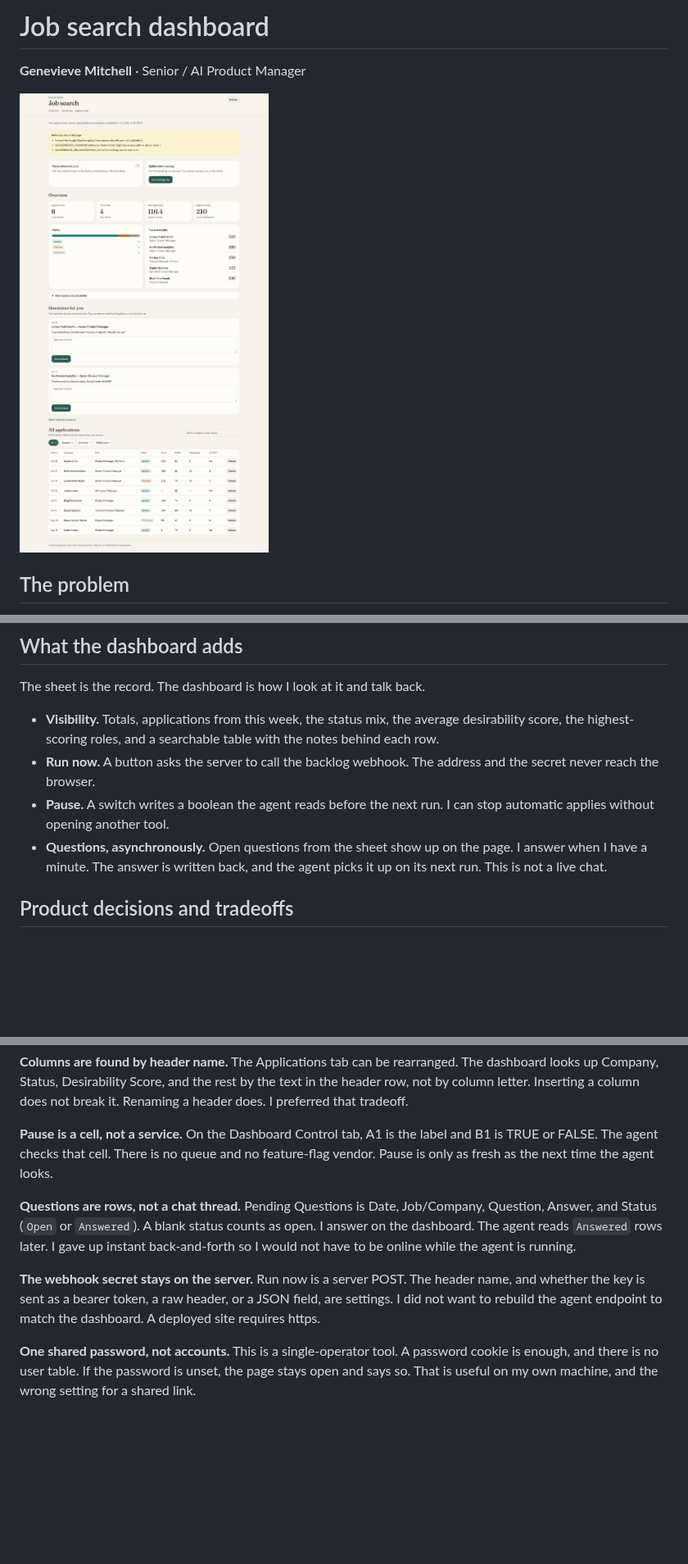
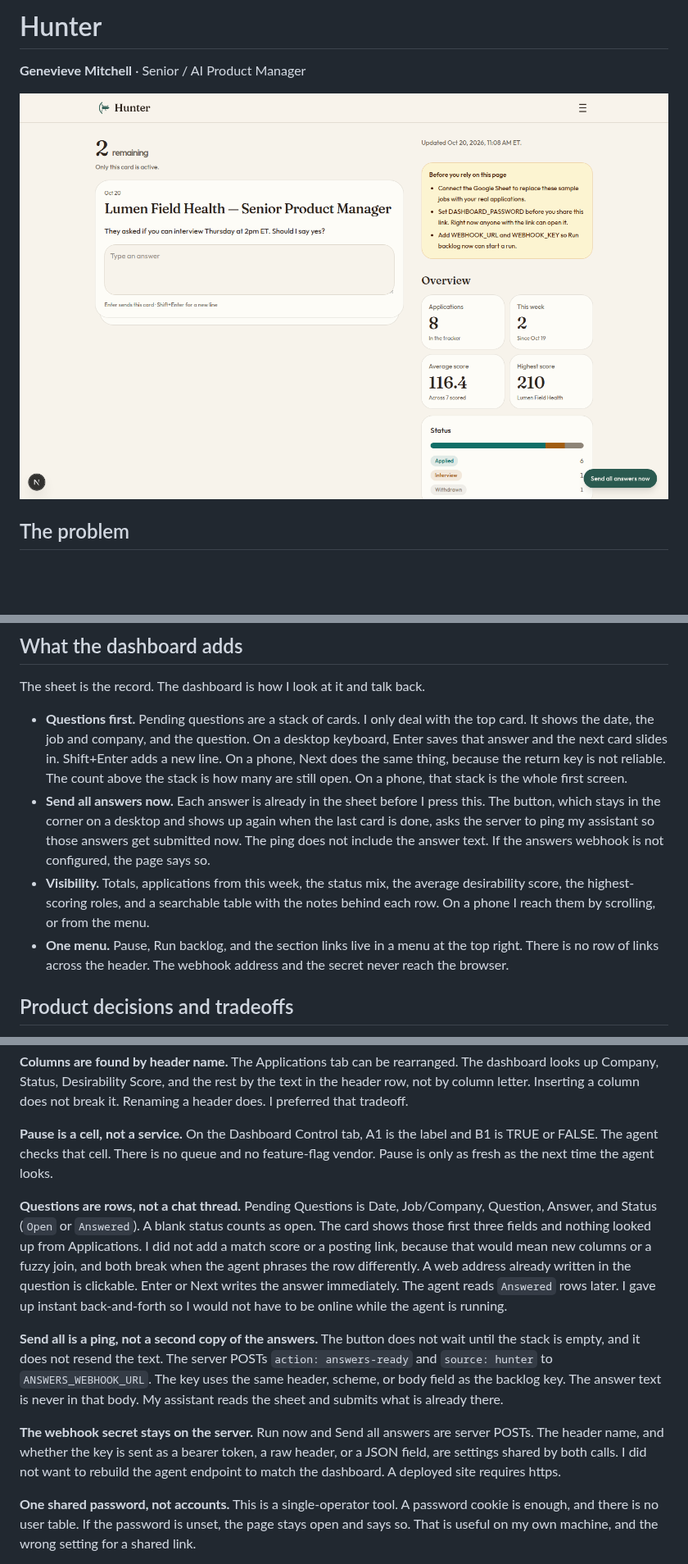
Before and after one commit to gmit08/hunter-job-hunting-app, a Markdown page: README.md, 3 parts joined by grey strips. Shown at 82% size. Rendered like a GitHub page; pictures changed too: docs/screenshot.png; blank space fills up the shorter version.

```diff
--- a/README.md
+++ b/README.md
@@ -1,4 +1,4 @@
-# Job search dashboard
+# Hunter
 
 **Genevieve Mitchell** · Senior / AI Product Manager
 
@@ -16,10 +16,10 @@ AI agents search and score ZipRecruiter jobs, then auto-apply to strong matches
 
 The sheet is the record. The dashboard is how I look at it and talk back.
 
-- **Visibility.** Totals, applications from this week, the status mix, the average desirability score, the highest-scoring roles, and a searchable table with the notes behind each row.
-- **Run now.** A button asks the server to call the backlog webhook. The address and the secret never reach the browser.
-- **Pause.** A switch writes a boolean the agent reads before the next run. I can stop automatic applies without opening another tool.
-- **Questions, asynchronously.** Open questions from the sheet show up on the page. I answer when I have a minute. The answer is written back, and the agent picks it up on its next run. This is not a live chat.
+- **Questions first.** Pending questions are a stack of cards. I only deal with the top card. It shows the date, the job and company, and the question. On a desktop keyboard, Enter saves that answer and the next card slides in. Shift+Enter adds a new line. On a phone, Next does the same thing, because the return key is not reliable. The count above the stack is how many are still open. On a phone, that stack is the whole first screen.
+- **Send all answers now.** Each answer is already in the sheet before I press this. The button, which stays in the corner on a desktop and shows up again when the last card is done, asks the server to ping my assistant so those answers get submitted now. The ping does not include the answer text. If the answers webhook is not configured, the page says so.
+- **Visibility.** Totals, applications from this week, the status mix, the average desirability score, the highest-scoring roles, and a searchable table with the notes behind each row. On a phone I reach them by scrolling, or from the menu.
+- **One menu.** Pause, Run backlog, and the section links live in a menu at the top right. There is no row of links across the header. The webhook address and the secret never reach the browser.
 
 ## Product decisions and tradeoffs
 
@@ -29,9 +29,11 @@ The sheet is the record. The dashboard is how I look at it and talk back.
 
 **Pause is a cell, not a service.** On the Dashboard Control tab, A1 is the label and B1 is TRUE or FALSE. The agent checks that cell. There is no queue and no feature-flag vendor. Pause is only as fresh as the next time the agent looks.
 
-**Questions are rows, not a chat thread.** Pending Questions is Date, Job/Company, Question, Answer, and Status (`Open` or `Answered`). A blank status counts as open. I answer on the dashboard. The agent reads `Answered` rows later. I gave up instant back-and-forth so I would not have to be online while the agent is running.
+**Questions are rows, not a chat thread.** Pending Questions is Date, Job/Company, Question, Answer, and Status (`Open` or `Answered`). A blank status counts as open. The card shows those first three fields and nothing looked up from Applications. I did not add a match score or a posting link, because that would mean new columns or a fuzzy join, and both break when the agent phrases the row differently. A web address already written in the question is clickable. Enter or Next writes the answer immediately. The agent reads `Answered` rows later. I gave up instant back-and-forth so I would not have to be online while the agent is running.
 
-**The webhook secret stays on the server.** Run now is a server POST. The header name, and whether the key is sent as a bearer token, a raw header, or a JSON field, are settings. I did not want to rebuild the agent endpoint to match the dashboard. A deployed site requires https.
+**Send all is a ping, not a second copy of the answers.** The button does not wait until the stack is empty, and it does not resend the text. The server POSTs `action: answers-ready` and `source: hunter` to `ANSWERS_WEBHOOK_URL`. The key uses the same header, scheme, or body field as the backlog key. The answer text is never in that body. My assistant reads the sheet and submits what is already there.
+
+**The webhook secret stays on the server.** Run now and Send all answers are server POSTs. The header name, and whether the key is sent as a bearer token, a raw header, or a JSON field, are settings shared by both calls. I did not want to rebuild the agent endpoint to match the dashboard. A deployed site requires https.
 
 **One shared password, not accounts.** This is a single-operator tool. A password cookie is enough, and there is no user table. If the password is unset, the page stays open and says so. That is useful on my own machine, and the wrong setting for a shared link.
 
```
Also changed, not shown: other parts of README.md (+6 -4 lines), 16 other files.
